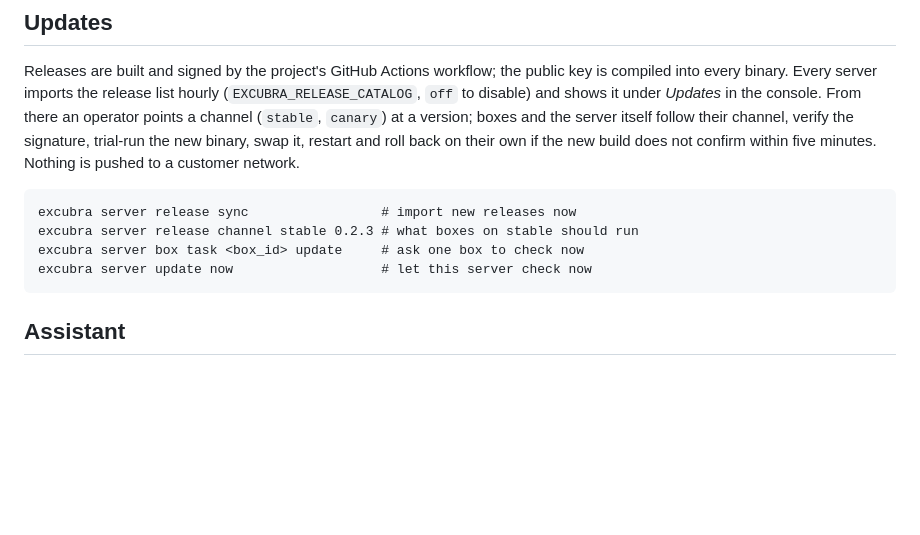
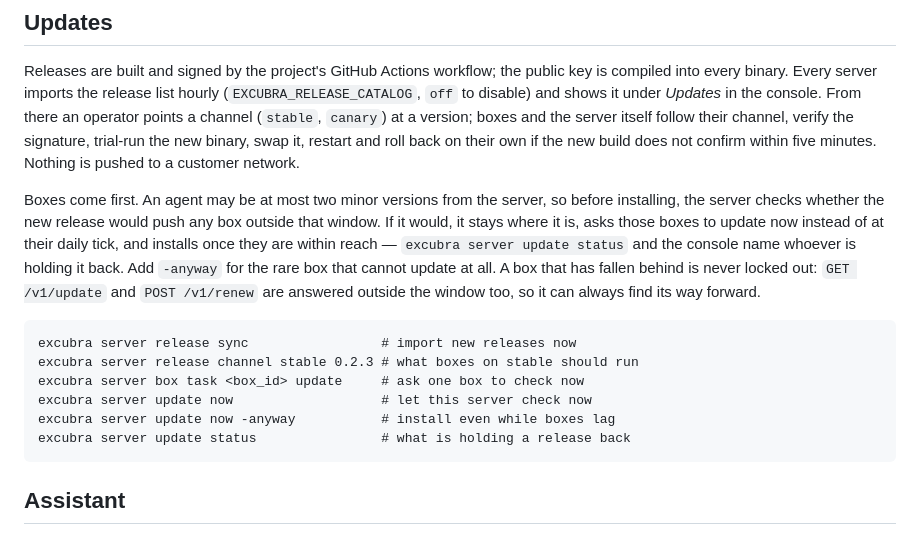
Before and after one commit to excubra/excubra, a Markdown page: README.md, the part around the change. Drawn GitHub-style; blank space fills up the shorter version.

Commit message:
docs: the server brings the boxes along before it installs
Co-Authored-By: Claude Opus 5 <noreply@anthropic.com>

````diff
--- a/README.md
+++ b/README.md
@@ -51,11 +51,22 @@ boxes and the server itself follow their channel, verify the signature, trial-ru
 the new binary, swap it, restart and roll back on their own if the new build does
 not confirm within five minutes. Nothing is pushed to a customer network.
 
+Boxes come first. An agent may be at most two minor versions from the server, so
+before installing, the server checks whether the new release would push any box
+outside that window. If it would, it stays where it is, asks those boxes to
+update now instead of at their daily tick, and installs once they are within
+reach — `excubra server update status` and the console name whoever is holding
+it back. Add `-anyway` for the rare box that cannot update at all. A box that has
+fallen behind is never locked out: `GET /v1/update` and `POST /v1/renew` are
+answered outside the window too, so it can always find its way forward.
+
 ```
 excubra server release sync                 # import new releases now
 excubra server release channel stable 0.2.3 # what boxes on stable should run
 excubra server box task <box_id> update     # ask one box to check now
 excubra server update now                   # let this server check now
+excubra server update now -anyway           # install even while boxes lag
+excubra server update status                # what is holding a release back
 ```
 
 ## Assistant
````
